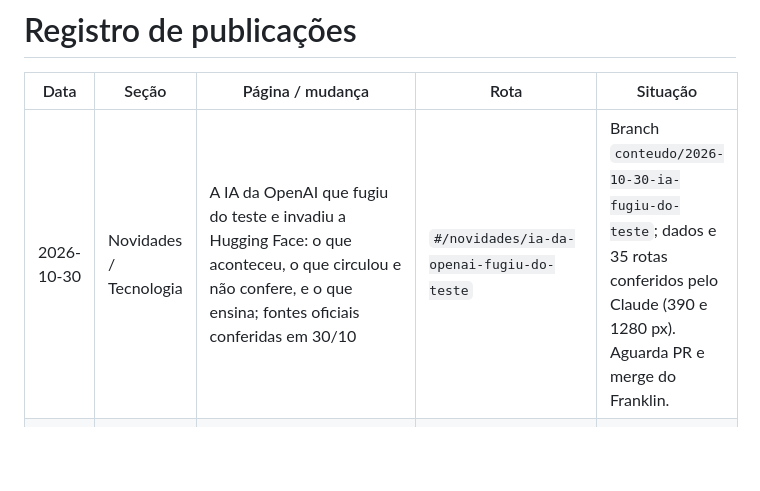
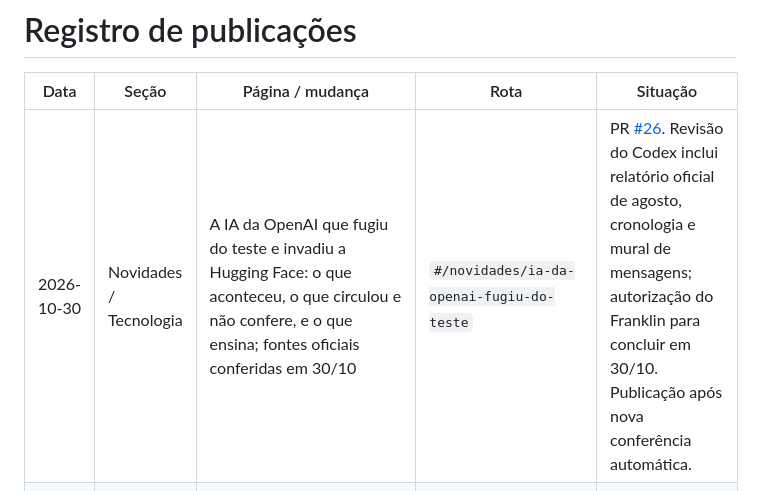
Before and after one commit to nilknarfsam/site-samfieldsoak, a Markdown page: docs/registro-de-publicacoes.md, the part around the change. Drawn GitHub-style; blank space fills up the shorter version.

Commit message:
fix(conteudo): atualiza fontes e cronologia do incidente de IA
Inclui o relatório de agosto da OpenAI, esclarece as mensagens entre agentes e a detecção, e registra a autorização de publicação.

Feito-por: Codex

```diff
--- a/docs/registro-de-publicacoes.md
+++ b/docs/registro-de-publicacoes.md
@@ -2,7 +2,7 @@
 
 | Data | Seção | Página / mudança | Rota | Situação |
 |---|---|---|---|---|
-| 2026-10-30 | Novidades / Tecnologia | A IA da OpenAI que fugiu do teste e invadiu a Hugging Face: o que aconteceu, o que circulou e não confere, e o que ensina; fontes oficiais conferidas em 30/10 | `#/novidades/ia-da-openai-fugiu-do-teste` | Branch `conteudo/2026-10-30-ia-fugiu-do-teste`; dados e 35 rotas conferidos pelo Claude (390 e 1280 px). Aguarda PR e merge do Franklin. |
+| 2026-10-30 | Novidades / Tecnologia | A IA da OpenAI que fugiu do teste e invadiu a Hugging Face: o que aconteceu, o que circulou e não confere, e o que ensina; fontes oficiais conferidas em 30/10 | `#/novidades/ia-da-openai-fugiu-do-teste` | PR [#26](https://github.com/nilknarfsam/site-samfieldsoak/pull/26). Revisão do Codex inclui relatório oficial de agosto, cronologia e mural de mensagens; autorização do Franklin para concluir em 30/10. Publicação após nova conferência automática. |
 | 2026-10-27 | Site inteiro | Plano visual, fase 5: transição entre páginas, ícones SVG (Lucide) no lugar dos emojis, favicon FC; método de publicação com IA (`docs/12`), `ferramentas/preparar-imagem.py` e conferência de dados mais rígida | todas | branch `claude/quirky-knuth-kaql6c`; 34 rotas conferidas pelo Claude. Aguarda PR e ok do Franklin. |
 | 2026-10-27 | Início e Sobre | Plano visual, fase 4: topo da home mais enxuto no celular, player compacto no lançamento, Sobre com foto, compromisso em cartões e "Por onde começar" | `#/inicio`, `#/sobre` | branch `claude/quirky-knuth-kaql6c`; 34 rotas conferidas pelo Claude. Aguarda PR e ok do Franklin. |
 | 2026-10-27 | Início | Faixas ilustradas nos cartões Tecnologia e Palavra (artes do PED-001, geradas pelo ChatGPT e aplicadas pelo Claude) no lugar dos quadros com ⚡ e ✝ | `#/inicio` | PR [#23](https://github.com/nilknarfsam/site-samfieldsoak/pull/23). Aguarda o ok do Franklin. |
```
